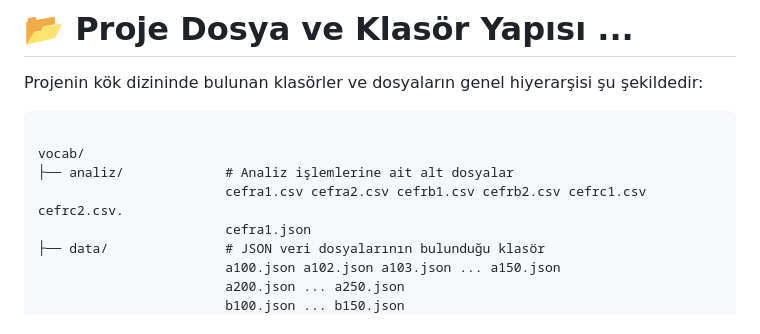
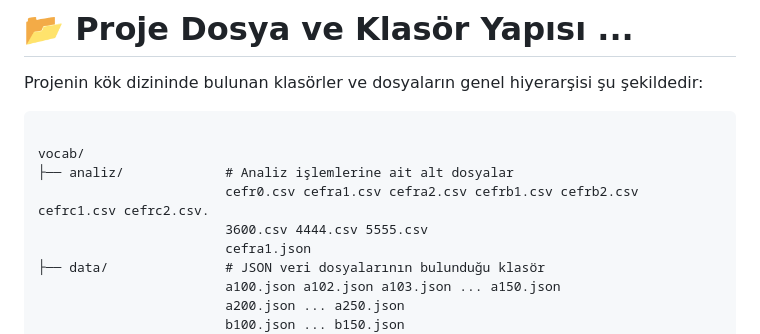
Before and after one commit to mckurdi27/vocab, a Markdown page: README.md, the part around the change. Drawn GitHub-style.

```diff
--- a/README.md
+++ b/README.md
@@ -6,7 +6,8 @@ Projenin kök dizininde bulunan klasörler ve dosyaların genel hiyerarşisi şu
 
 vocab/
 ├── analiz/             # Analiz işlemlerine ait alt dosyalar
-                        cefra1.csv cefra2.csv cefrb1.csv cefrb2.csv cefrc1.csv cefrc2.csv.
+                        cefr0.csv cefra1.csv cefra2.csv cefrb1.csv cefrb2.csv cefrc1.csv cefrc2.csv.
+                        3600.csv 4444.csv 5555.csv
                         cefra1.json
 ├── data/               # JSON veri dosyalarının bulunduğu klasör
                         a100.json a102.json a103.json ... a150.json
```
